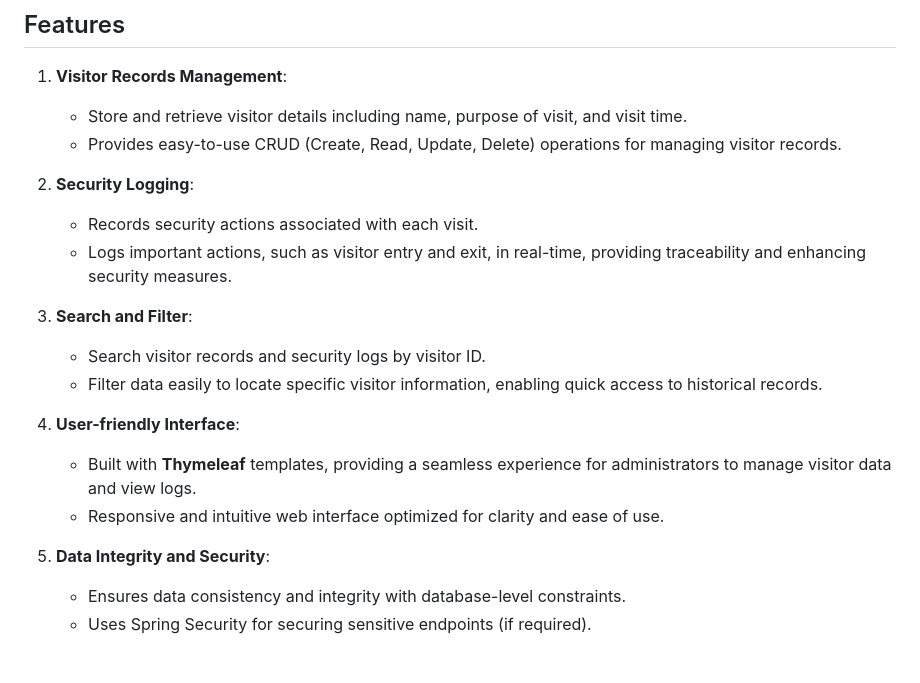
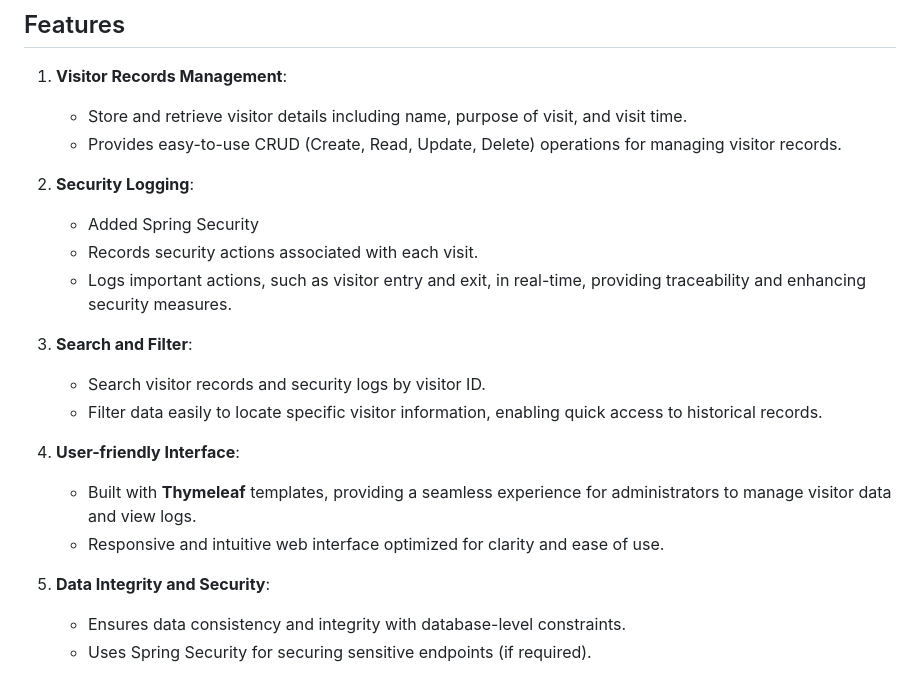
Before and after one commit to sidz111/visiors-management-spring-boot, a Markdown page: README.md, the part around the change. Rendered like a GitHub page.

```diff
--- a/README.md
+++ b/README.md
@@ -23,18 +23,19 @@ The **Visitors Management System** is a robust application designed to streamlin
    - Provides easy-to-use CRUD (Create, Read, Update, Delete) operations for managing visitor records.
 
 2. **Security Logging**:
+   - Added Spring Security
    - Records security actions associated with each visit.
    - Logs important actions, such as visitor entry and exit, in real-time, providing traceability and enhancing security measures.
 
-3. **Search and Filter**:
+4. **Search and Filter**:
    - Search visitor records and security logs by visitor ID.
    - Filter data easily to locate specific visitor information, enabling quick access to historical records.
 
-4. **User-friendly Interface**:
+5. **User-friendly Interface**:
    - Built with **Thymeleaf** templates, providing a seamless experience for administrators to manage visitor data and view logs.
    - Responsive and intuitive web interface optimized for clarity and ease of use.
 
-5. **Data Integrity and Security**:
+6. **Data Integrity and Security**:
    - Ensures data consistency and integrity with database-level constraints.
    - Uses Spring Security for securing sensitive endpoints (if required).
 
```
